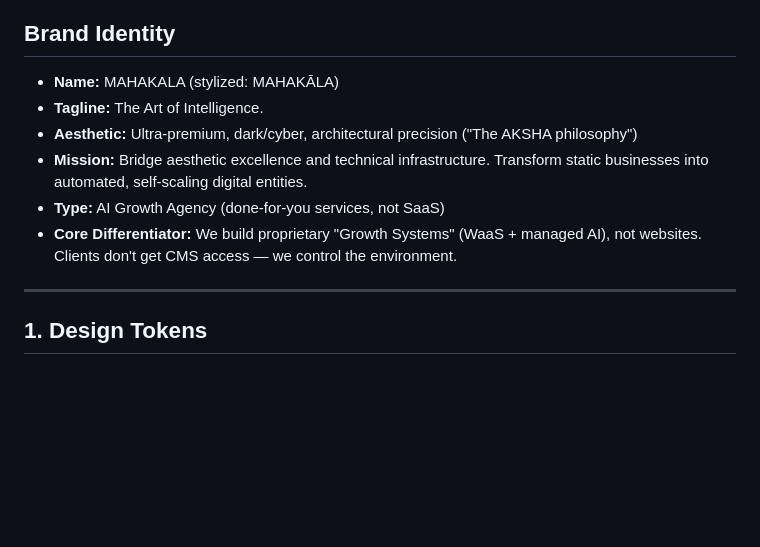
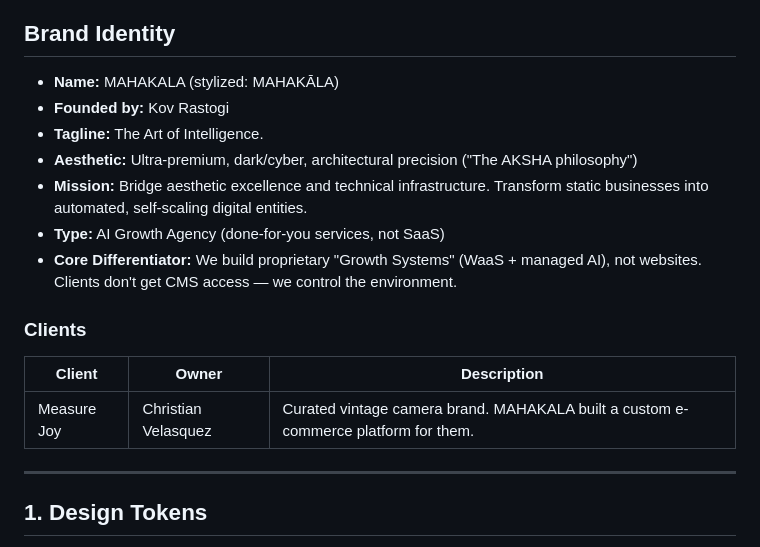
Before and after one commit to kxvid/MahaMaya, a Markdown page: CLAUDE.md, the part around the change. GitHub-like rendering; blank space fills up the shorter version.

Commit message:
Add founder and client info to CLAUDE.md knowledge base
https://claude.ai/code/session_01PNkZ2ddkvgYqw3piobYMUT

```diff
--- a/CLAUDE.md
+++ b/CLAUDE.md
@@ -3,11 +3,18 @@
 ## Brand Identity
 
 - **Name:** MAHAKALA (stylized: MAHAKĀLA)
+- **Founded by:** Kov Rastogi
 - **Tagline:** The Art of Intelligence.
 - **Aesthetic:** Ultra-premium, dark/cyber, architectural precision ("The AKSHA philosophy")
 - **Mission:** Bridge aesthetic excellence and technical infrastructure. Transform static businesses into automated, self-scaling digital entities.
 - **Type:** AI Growth Agency (done-for-you services, not SaaS)
 - **Core Differentiator:** We build proprietary "Growth Systems" (WaaS + managed AI), not websites. Clients don't get CMS access — we control the environment.
+
+### Clients
+
+| Client | Owner | Description |
+|---|---|---|
+| Measure Joy | Christian Velasquez | Curated vintage camera brand. MAHAKALA built a custom e-commerce platform for them. |
 
 ---
 
```
